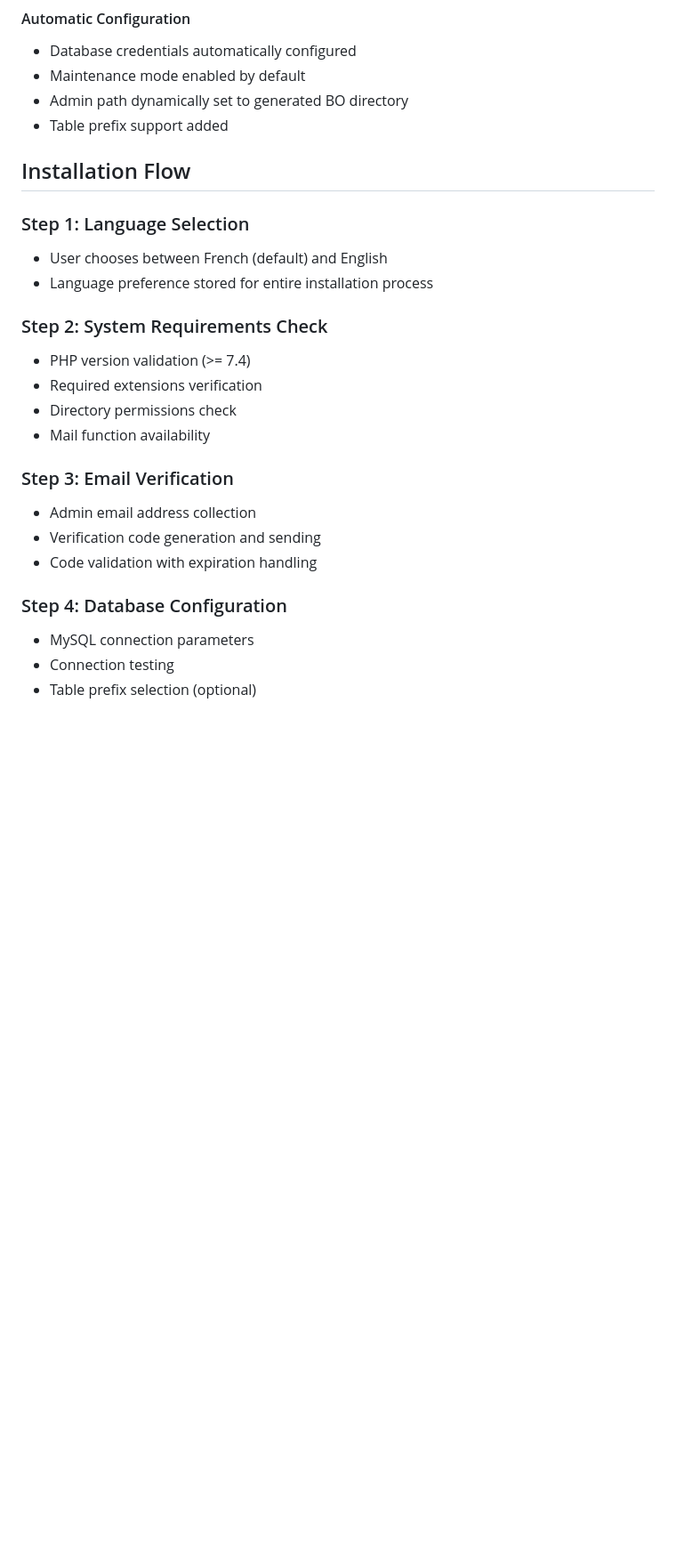
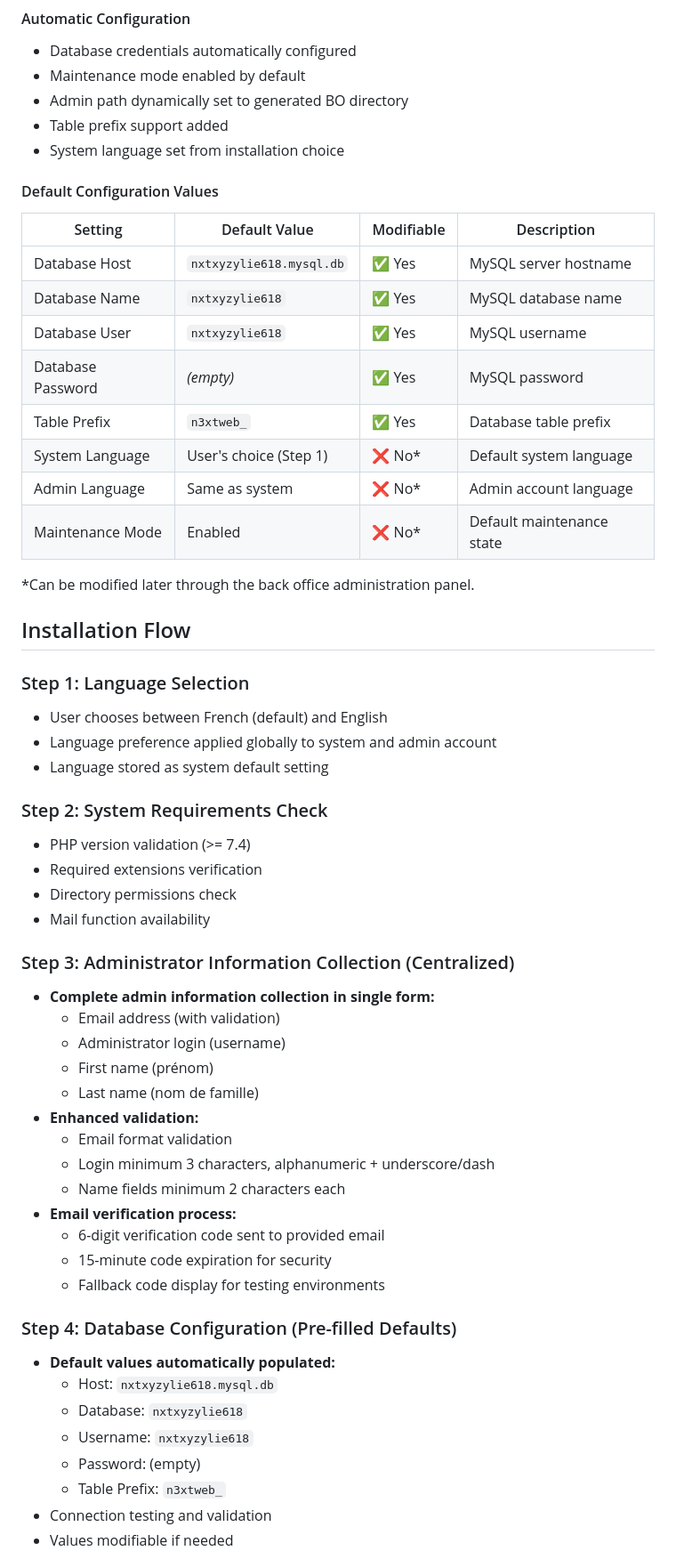
Before and after one commit to gjai/n3xtweb, a Markdown page: INSTALL_IMPROVEMENTS.md, the part around one of its changes. Shown at 89% size. GitHub-like rendering; blank space fills up the shorter version.

Commit message:
Update documentation to reflect new centralized installation workflow
Co-authored-by: gjai <7503016+gjai@users.noreply.github.com>

```diff
--- a/INSTALL_IMPROVEMENTS.md
+++ b/INSTALL_IMPROVEMENTS.md
@@ -125,12 +154,28 @@ CREATE TABLE IF NOT EXISTS {prefix}system_settings (
 - Maintenance mode enabled by default
 - Admin path dynamically set to generated BO directory
 - Table prefix support added
+- System language set from installation choice
+
+#### Default Configuration Values
+| Setting | Default Value | Modifiable | Description |
+|---------|---------------|------------|-------------|
+| Database Host | `nxtxyzylie618.mysql.db` | ✅ Yes | MySQL server hostname |
+| Database Name | `nxtxyzylie618` | ✅ Yes | MySQL database name |
+| Database User | `nxtxyzylie618` | ✅ Yes | MySQL username |
+| Database Password | *(empty)* | ✅ Yes | MySQL password |
+| Table Prefix | `n3xtweb_` | ✅ Yes | Database table prefix |
+| System Language | User's choice (Step 1) | ❌ No* | Default system language |
+| Admin Language | Same as system | ❌ No* | Admin account language |
+| Maintenance Mode | Enabled | ❌ No* | Default maintenance state |
+
+*Can be modified later through the back office administration panel.
 
 ## Installation Flow
 
 ### Step 1: Language Selection
 - User chooses between French (default) and English
-- Language preference stored for entire installation process
+- Language preference applied globally to system and admin account
+- Language stored as system default setting
 
 ### Step 2: System Requirements Check
 - PHP version validation (>= 7.4)
@@ -138,13 +183,28 @@ CREATE TABLE IF NOT EXISTS {prefix}system_settings (
 - Directory permissions check
 - Mail function availability
 
-### Step 3: Email Verification
-- Admin email address collection
-- Verification code generation and sending
-- Code validation with expiration handling
+### Step 3: Administrator Information Collection (Centralized)
+- **Complete admin information collection in single form:**
+  - Email address (with validation)
+  - Administrator login (username)
+  - First name (prénom)
+  - Last name (nom de famille)
+- **Enhanced validation:**
+  - Email format validation
+  - Login minimum 3 characters, alphanumeric + underscore/dash
+  - Name fields minimum 2 characters each
+- **Email verification process:**
+  - 6-digit verification code sent to provided email
+  - 15-minute code expiration for security
+  - Fallback code display for testing environments
 
-### Step 4: Database Configuration
-- MySQL connection parameters
-- Connection testing
-- Table prefix selection (optional)
+### Step 4: Database Configuration (Pre-filled Defaults)
+- **Default values automatically populated:**
+  - Host: `nxtxyzylie618.mysql.db`
+  - Database: `nxtxyzylie618`
+  - Username: `nxtxyzylie618`
+  - Password: (empty)
+  - Table Prefix: `n3xtweb_`
+- Connection testing and validation
+- Values modifiable if needed
 
```
Also changed, not shown: other parts of INSTALL_IMPROVEMENTS.md (+71 -8 lines), INSTRUCTIONS.md (+18 -3 lines).
